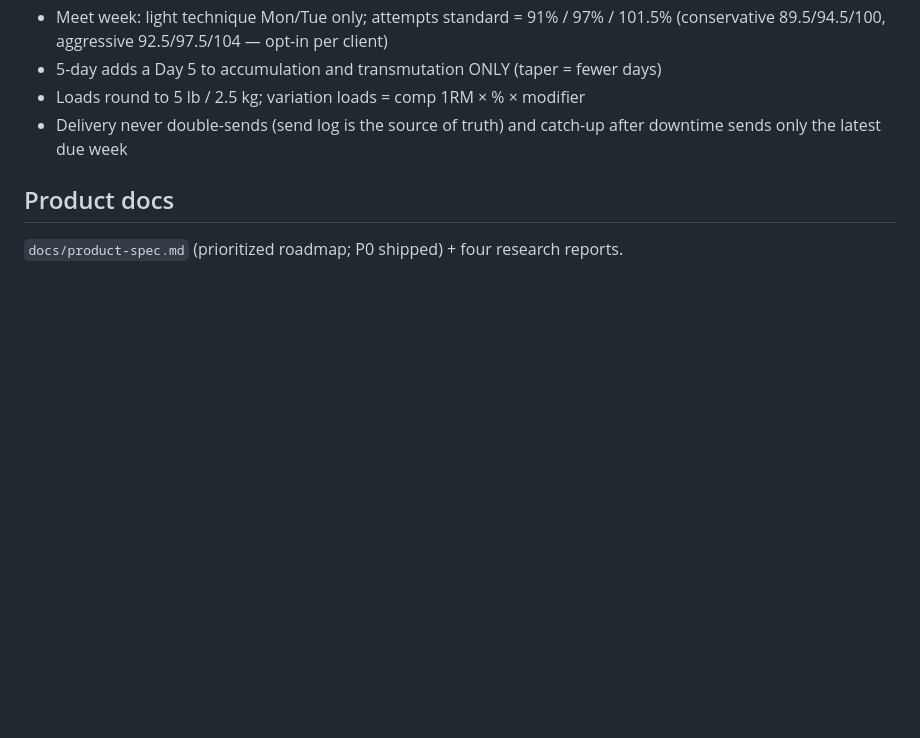
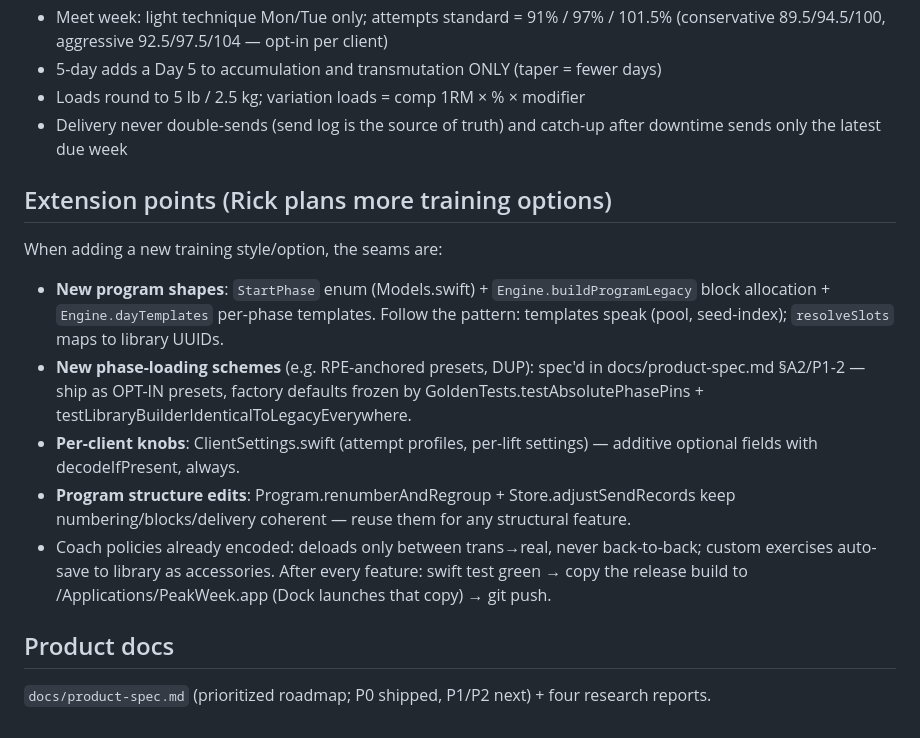
Before and after one commit to rickndanger-ctrl/PeakWeek, a Markdown page: CLAUDE.md, the part around the change. Drawn GitHub-style; blank space fills up the shorter version.

Commit message:
CLAUDE.md: extension map for future training options
Co-Authored-By: Claude Opus 4.8 <noreply@anthropic.com>

```diff
--- a/CLAUDE.md
+++ b/CLAUDE.md
@@ -54,5 +54,22 @@ Data persists as JSON at `~/Library/Application Support/PeakWeek/data.json`
 - Delivery never double-sends (send log is the source of truth) and catch-up after
   downtime sends only the latest due week
 
+## Extension points (Rick plans more training options)
+When adding a new training style/option, the seams are:
+- **New program shapes**: `StartPhase` enum (Models.swift) + `Engine.buildProgramLegacy`
+  block allocation + `Engine.dayTemplates` per-phase templates. Follow the pattern:
+  templates speak (pool, seed-index); `resolveSlots` maps to library UUIDs.
+- **New phase-loading schemes** (e.g. RPE-anchored presets, DUP): spec'd in
+  docs/product-spec.md §A2/P1-2 — ship as OPT-IN presets, factory defaults frozen
+  by GoldenTests.testAbsolutePhasePins + testLibraryBuilderIdenticalToLegacyEverywhere.
+- **Per-client knobs**: ClientSettings.swift (attempt profiles, per-lift settings) —
+  additive optional fields with decodeIfPresent, always.
+- **Program structure edits**: Program.renumberAndRegroup + Store.adjustSendRecords
+  keep numbering/blocks/delivery coherent — reuse them for any structural feature.
+- Coach policies already encoded: deloads only between trans→real, never
+  back-to-back; custom exercises auto-save to library as accessories.
+After every feature: swift test green → copy the release build to
+/Applications/PeakWeek.app (Dock launches that copy) → git push.
+
 ## Product docs
-`docs/product-spec.md` (prioritized roadmap; P0 shipped) + four research reports.
+`docs/product-spec.md` (prioritized roadmap; P0 shipped, P1/P2 next) + four research reports.
```
